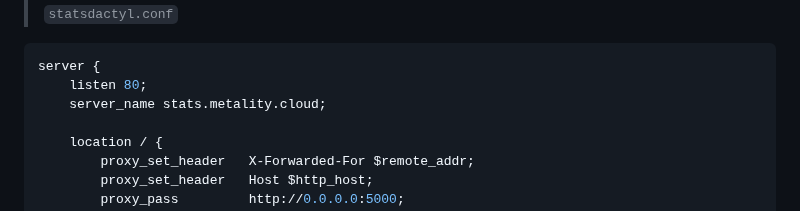
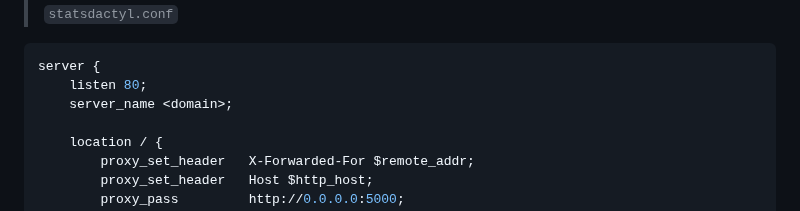
Before and after one commit to rhylso/statsdactyl, a Markdown page: README.md, the part around the change. Drawn GitHub-style.

Commit message:
update: webserver config

````diff
--- a/README.md
+++ b/README.md
@@ -97,7 +97,7 @@ sudo systemctl start statsdactyl.service
 ```yml
 server {
     listen 80;
-    server_name stats.metality.cloud;
+    server_name <domain>;
 
     location / {
         proxy_set_header   X-Forwarded-For $remote_addr;
````
